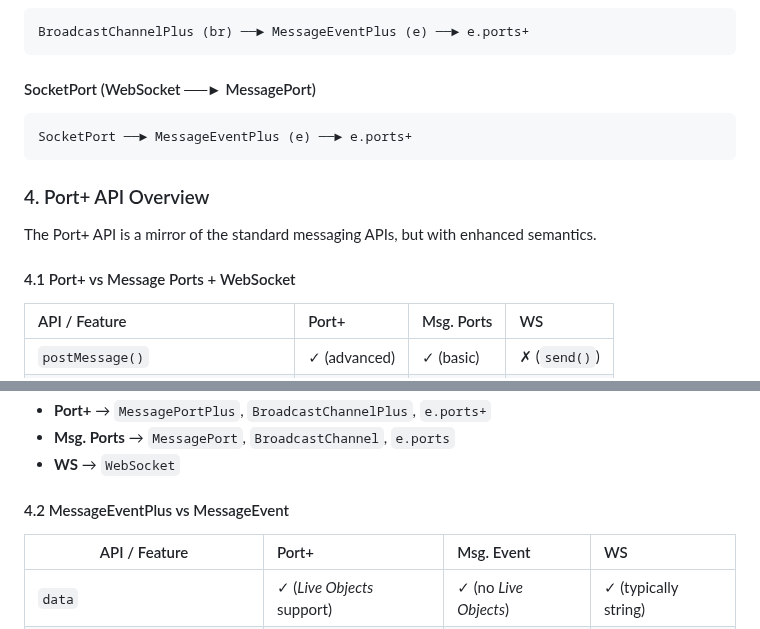
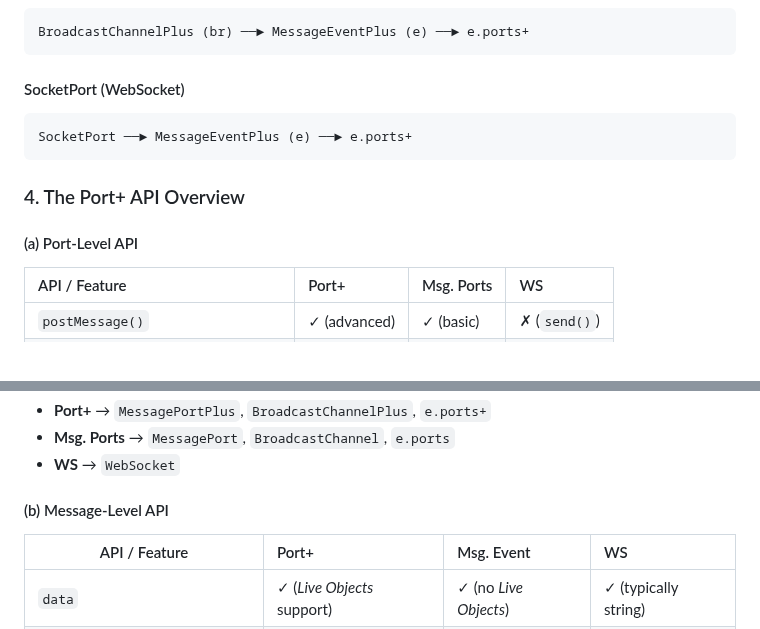
Before and after one commit to webqit/port-plus, a Markdown page: README.md, 2 parts joined by grey strips. Drawn GitHub-style.

Commit message:
docs: README refinement

````diff
--- a/README.md
+++ b/README.md
@@ -90,17 +90,15 @@ MessageChannelPlus (ch)
 BroadcastChannelPlus (br) ──► MessageEventPlus (e) ──► e.ports+
 ```
 
-#### SocketPort (WebSocket ──► MessagePort)
+#### SocketPort (WebSocket)
 
 ```
 SocketPort ──► MessageEventPlus (e) ──► e.ports+
 ```
 
-### 4. Port+ API Overview
+### 4. The Port+ API Overview
 
-The Port+ API is a mirror of the standard messaging APIs, but with enhanced semantics.
-
-#### 4.1 Port+ vs Message Ports + WebSocket
+#### (a) Port-Level API
 
 | API / Feature                      | Port+            | Msg. Ports        | WS            |
 | :--------------------------------- | :--------------- | :---------------- | :------------ |
@@ -120,7 +118,7 @@ The Port+ API is a mirror of the standard messaging APIs, but with enhanced sema
 * **Msg. Ports** → `MessagePort`, `BroadcastChannel`, `e.ports`
 * **WS** → `WebSocket`
 
-#### 4.2 MessageEventPlus vs MessageEvent
+#### (b) Message-Level API
 
 | API / Feature                | Port+                          | Msg. Event                    | WS                     |
 | ---------------------------- | :----------------------------- | :---------------------------- | :--------------------- |
````
